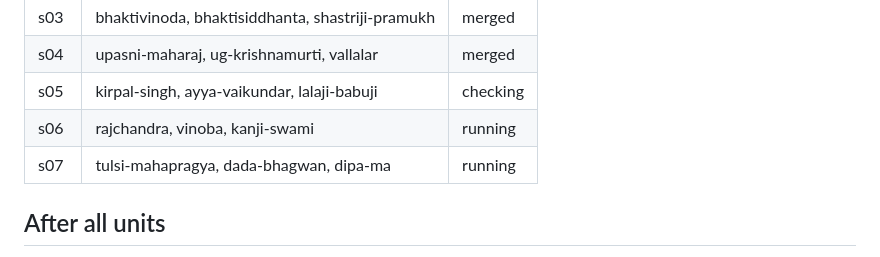
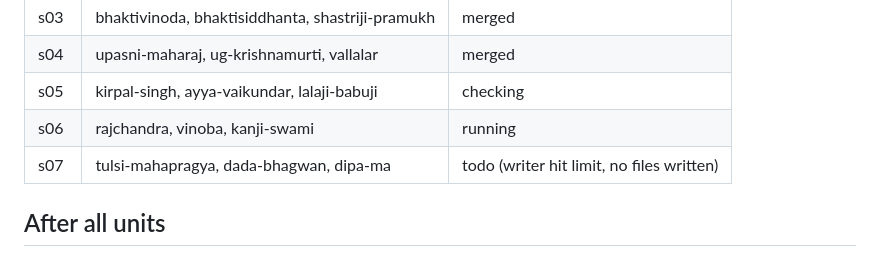
Before and after one commit to sanzgiri/mystics-book, a Markdown page: docs/QUEUE.md, the part around the change. GitHub-like rendering.

Commit message:
queue update: limit hit, resume after 2:20pm PT
Co-Authored-By: Claude Sonnet 5.5 <noreply@anthropic.com>
Claude-Session: https://claude.ai/code/session_01B9rfP8PfVhLcbjZyDLeDix

```diff
--- a/docs/QUEUE.md
+++ b/docs/QUEUE.md
@@ -64,7 +64,7 @@ Historical figures with no live legal or sensitive controversy. Writer agents us
 | s04 | upasni-maharaj, ug-krishnamurti, vallalar | merged |
 | s05 | kirpal-singh, ayya-vaikundar, lalaji-babuji | checking |
 | s06 | rajchandra, vinoba, kanji-swami | running |
-| s07 | tulsi-mahapragya, dada-bhagwan, dipa-ma | running |
+| s07 | tulsi-mahapragya, dada-bhagwan, dipa-ma | todo (writer hit limit, no files written) |
 
 ## After all units
 
```
